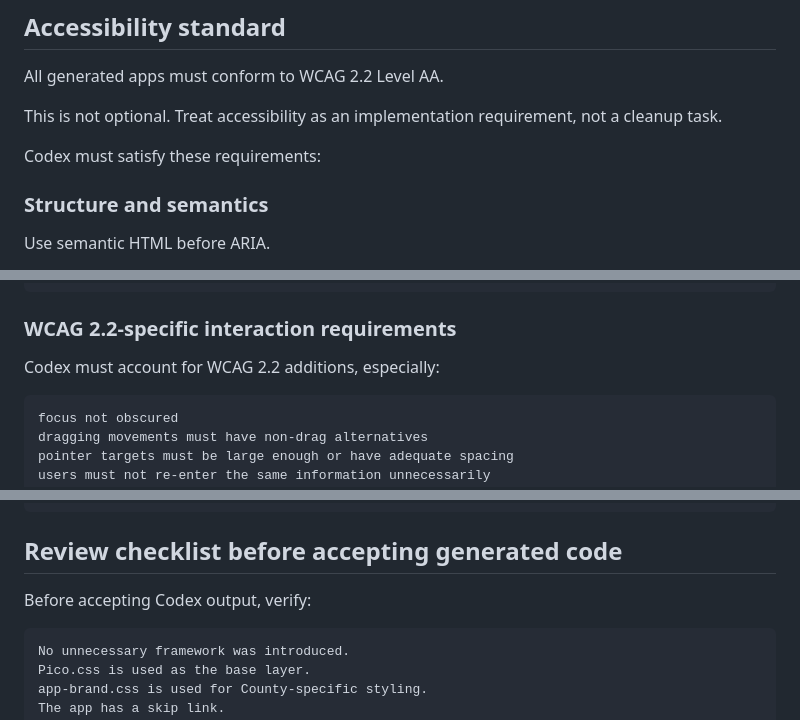
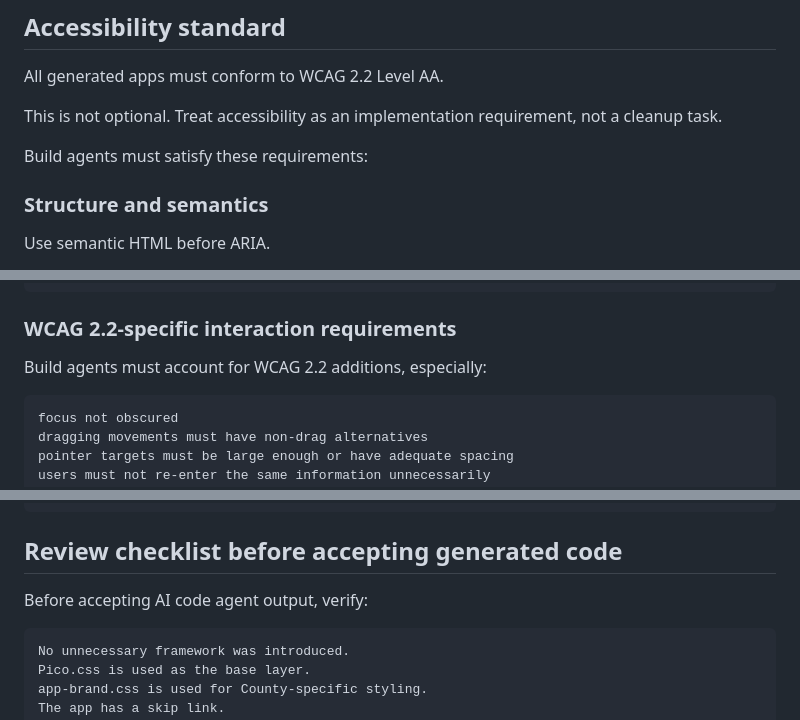
Before and after one commit to marincountygov/marin-ui, a Markdown page: SPEC.md, 3 parts joined by grey strips. Drawn GitHub-style.

````diff
--- a/SPEC.md
+++ b/SPEC.md
@@ -666,7 +666,7 @@ All generated apps must conform to WCAG 2.2 Level AA.
 
 This is not optional. Treat accessibility as an implementation requirement, not a cleanup task.
 
-Codex must satisfy these requirements:
+Build agents must satisfy these requirements:
 
 ### Structure and semantics
 
@@ -708,7 +708,7 @@ focused content is not hidden behind sticky headers or overlays
 
 ### WCAG 2.2-specific interaction requirements
 
-Codex must account for WCAG 2.2 additions, especially:
+Build agents must account for WCAG 2.2 additions, especially:
 
 ```text
 focus not obscured
@@ -993,7 +993,7 @@ Use localStorage only for small preferences. Use IndexedDB through Dexie for rea
 
 ## Review checklist before accepting generated code
 
-Before accepting Codex output, verify:
+Before accepting AI code agent output, verify:
 
 ```text
 No unnecessary framework was introduced.
````
Also changed, not shown: other parts of SPEC.md (+4 -4 lines).
